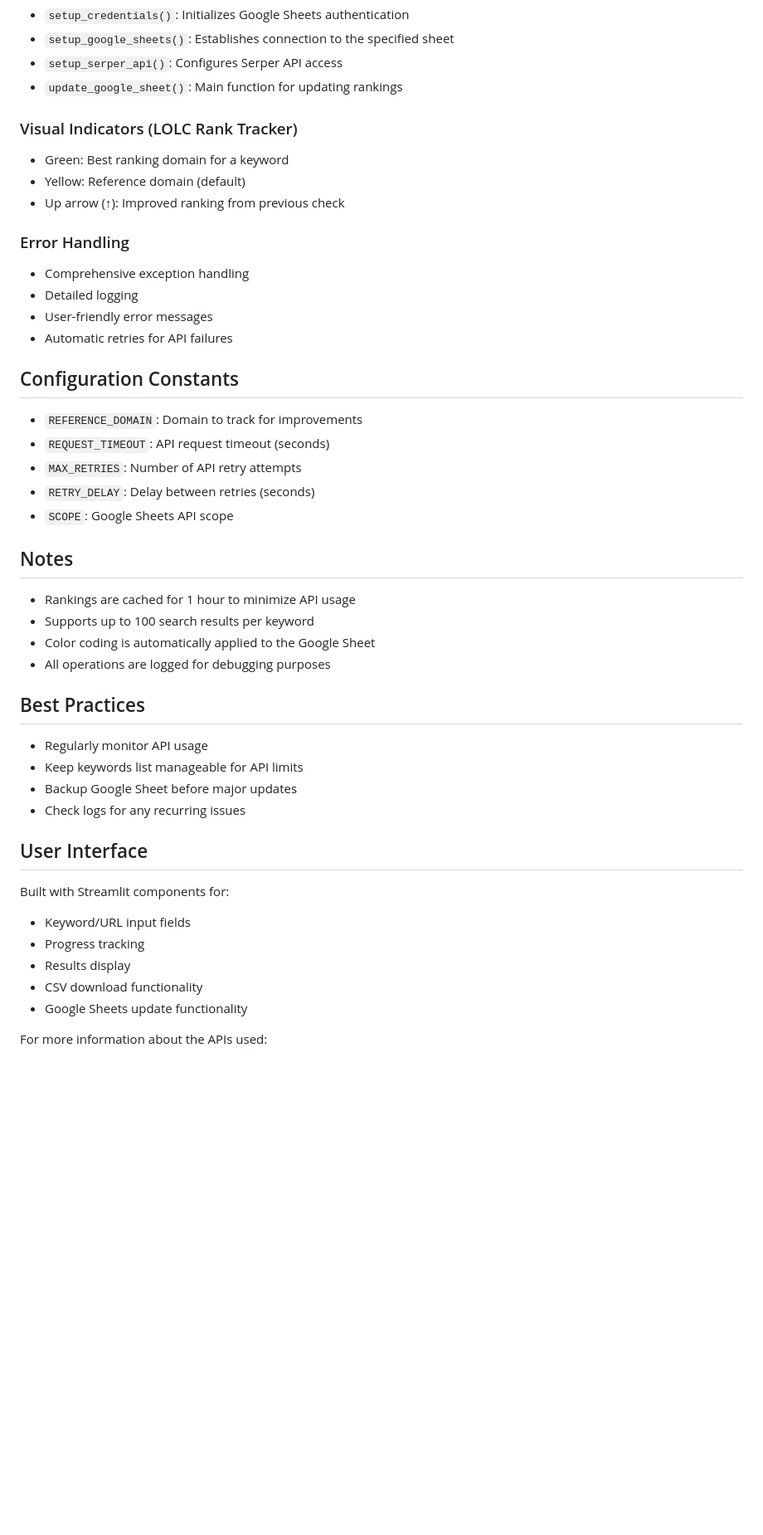
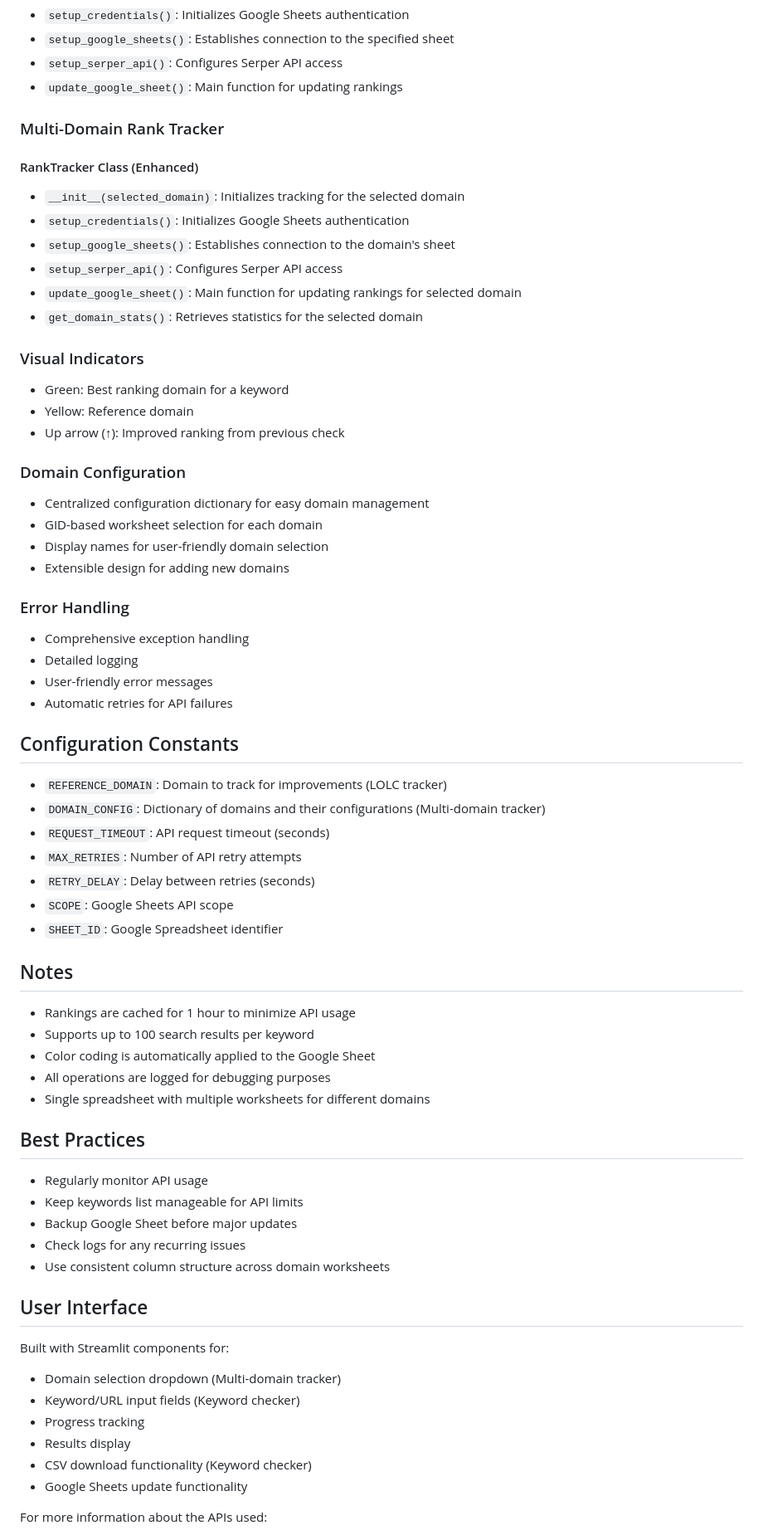
Before and after one commit to sujikanthm/ranking-checker, a Markdown page: README.md, the part around one of its changes. Shown at 83% size. Drawn GitHub-style; blank space fills up the shorter version.

Commit message:
Update README to reflect multi-domain tracking features and enhancements

```diff
--- a/README.md
+++ b/README.md
@@ -90,10 +129,25 @@ universe_domain = "googleapis.com"
 * `setup_serper_api()`: Configures Serper API access
 * `update_google_sheet()`: Main function for updating rankings
 
-### Visual Indicators (LOLC Rank Tracker)
+### Multi-Domain Rank Tracker
+#### RankTracker Class (Enhanced)
+* `__init__(selected_domain)`: Initializes tracking for the selected domain
+* `setup_credentials()`: Initializes Google Sheets authentication
+* `setup_google_sheets()`: Establishes connection to the domain's sheet
+* `setup_serper_api()`: Configures Serper API access
+* `update_google_sheet()`: Main function for updating rankings for selected domain
+* `get_domain_stats()`: Retrieves statistics for the selected domain
+
+### Visual Indicators
 * Green: Best ranking domain for a keyword
-* Yellow: Reference domain (default)
+* Yellow: Reference domain
 * Up arrow (↑): Improved ranking from previous check
+
+### Domain Configuration
+* Centralized configuration dictionary for easy domain management
+* GID-based worksheet selection for each domain
+* Display names for user-friendly domain selection
+* Extensible design for adding new domains
 
 ### Error Handling
 * Comprehensive exception handling
@@ -102,30 +156,35 @@ universe_domain = "googleapis.com"
 * Automatic retries for API failures
 
 ## Configuration Constants
-* `REFERENCE_DOMAIN`: Domain to track for improvements
+* `REFERENCE_DOMAIN`: Domain to track for improvements (LOLC tracker)
+* `DOMAIN_CONFIG`: Dictionary of domains and their configurations (Multi-domain tracker)
 * `REQUEST_TIMEOUT`: API request timeout (seconds)
 * `MAX_RETRIES`: Number of API retry attempts
 * `RETRY_DELAY`: Delay between retries (seconds)
 * `SCOPE`: Google Sheets API scope
+* `SHEET_ID`: Google Spreadsheet identifier
 
 ## Notes
 * Rankings are cached for 1 hour to minimize API usage
 * Supports up to 100 search results per keyword
 * Color coding is automatically applied to the Google Sheet
 * All operations are logged for debugging purposes
+* Single spreadsheet with multiple worksheets for different domains
 
 ## Best Practices
 * Regularly monitor API usage
 * Keep keywords list manageable for API limits
 * Backup Google Sheet before major updates
 * Check logs for any recurring issues
+* Use consistent column structure across domain worksheets
 
 ## User Interface
 Built with Streamlit components for:
-* Keyword/URL input fields
+* Domain selection dropdown (Multi-domain tracker)
+* Keyword/URL input fields (Keyword checker)
 * Progress tracking
 * Results display
-* CSV download functionality
+* CSV download functionality (Keyword checker)
 * Google Sheets update functionality
 
 For more information about the APIs used:
```
Also changed, not shown: other parts of README.md (+46 -7 lines).
